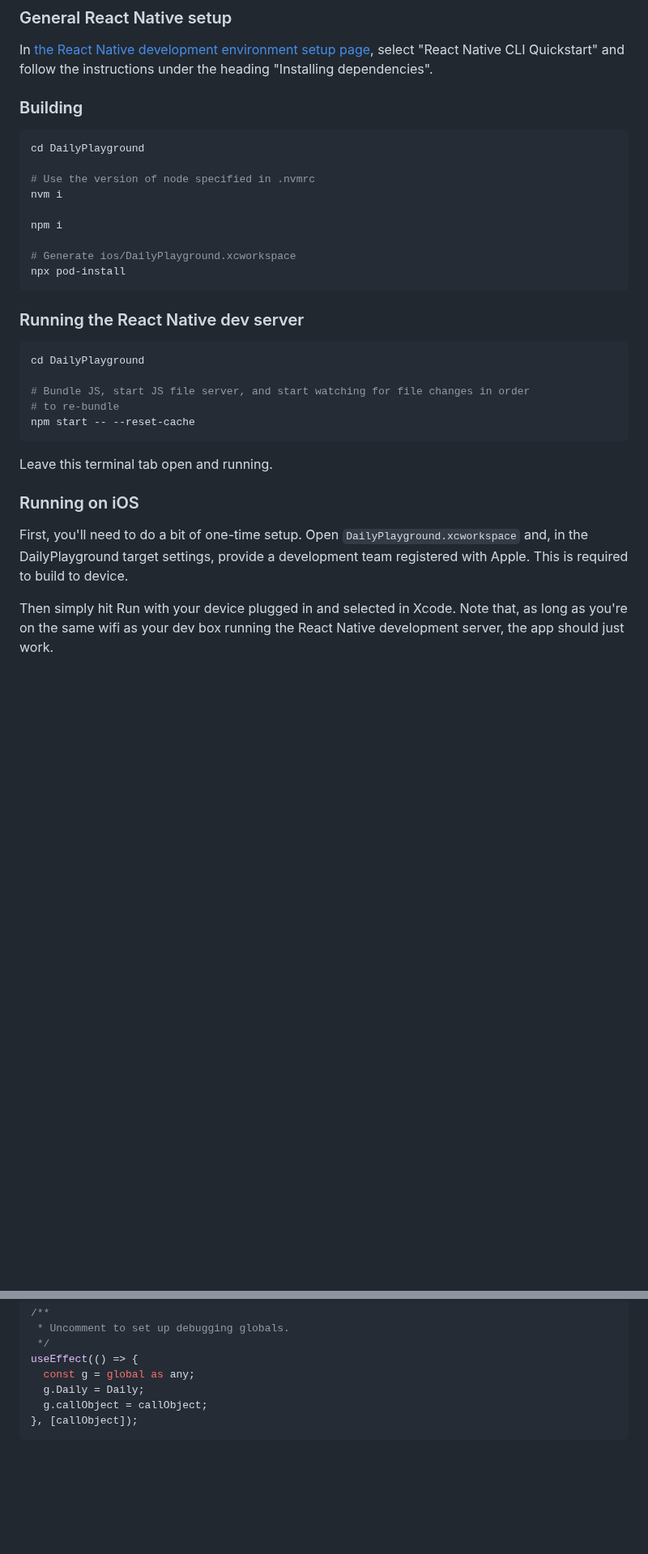
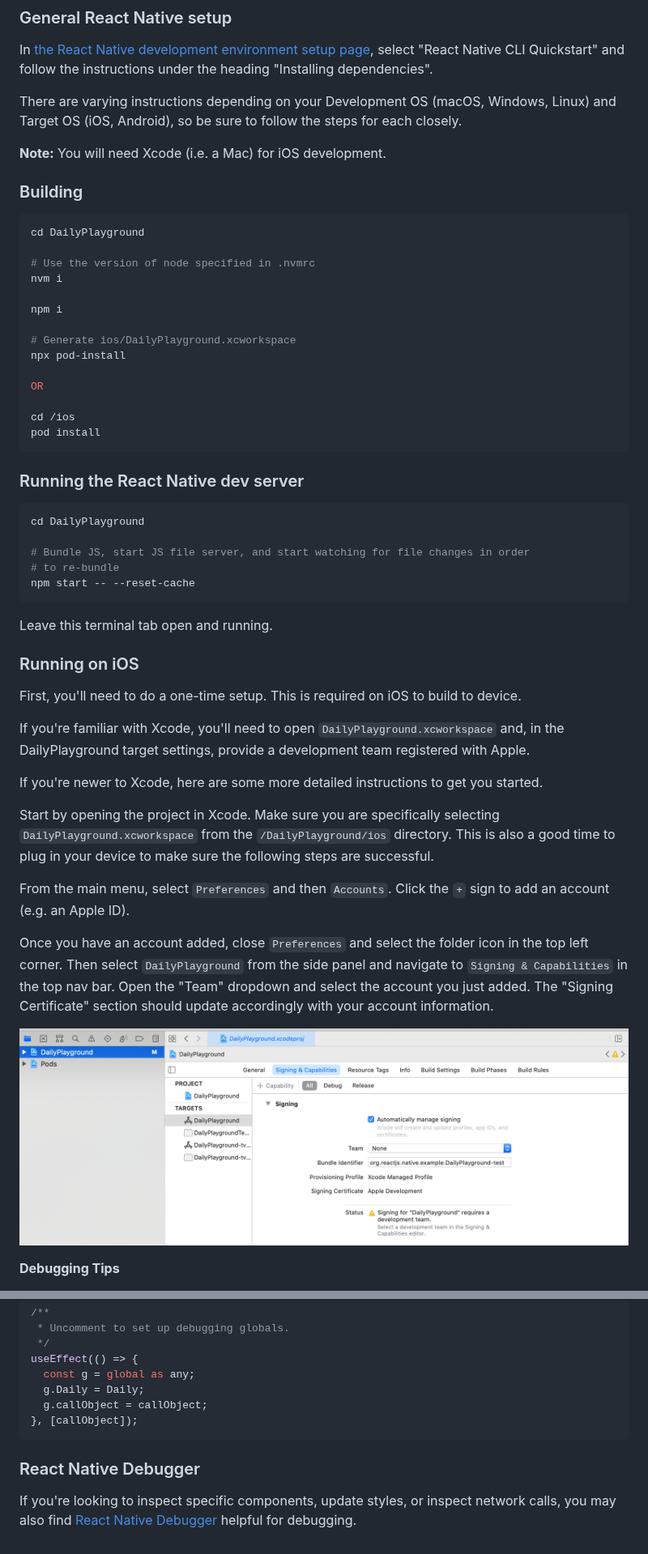
Before and after one commit to daily-co/react-native-daily-js-playground, a Markdown page: README.md, 2 parts joined by grey strips. Shown at 81% size. Rendered like a GitHub page; pictures changed too: xcode-screenshot.png (added); blank space fills up the shorter version.

Commit message:
expand readme instructions

````diff
--- a/README.md
+++ b/README.md
@@ -7,6 +7,10 @@ A simple app showcasing `react-native-daily-js`, the [Daily.co](https://www.dail
 ### General React Native setup
 
 In [the React Native development environment setup page](https://reactnative.dev/docs/environment-setup), select "React Native CLI Quickstart" and follow the instructions under the heading "Installing dependencies".
+
+There are varying instructions depending on your Development OS (macOS, Windows, Linux) and Target OS (iOS, Android), so be sure to follow the steps for each closely.
+
+**Note:** You will need Xcode (i.e. a Mac) for iOS development.
 
 ### Building
 
@@ -20,6 +24,11 @@ npm i
 
 # Generate ios/DailyPlayground.xcworkspace
 npx pod-install
+
+OR
+
+cd /ios
+pod install
 ```
 
 ### Running the React Native dev server
@@ -36,6 +45,19 @@ Leave this terminal tab open and running.
 
 ### Running on iOS
 
-First, you'll need to do a bit of one-time setup. Open `DailyPlayground.xcworkspace` and, in the DailyPlayground target settings, provide a development team registered with Apple. This is required to build to device.
+First, you'll need to do a one-time setup. This is required on iOS to build to device.
 
-Then simply hit Run with your device plugged in and selected in Xcode. Note that, as long as you're on the same wifi as your dev box running the React Native development server, the app should just work.
+If you're familiar with Xcode, you'll need to open `DailyPlayground.xcworkspace` and, in the DailyPlayground target settings, provide a development team registered with Apple.
+
+If you're newer to Xcode, here are some more detailed instructions to get you started.
+
+Start by opening the project in Xcode. Make sure you are specifically selecting `DailyPlayground.xcworkspace` from the `/DailyPlayground/ios` directory. This is also a good time to plug in your device to make sure the following steps are successful.
+
+From the main menu, select `Preferences` and then `Accounts`. Click the `+` sign to add an account (e.g. an Apple ID).
+
+Once you have an account added, close `Preferences` and select the folder icon in the top left corner. Then select `DailyPlayground` from the side panel and navigate to `Signing & Capabilities` in the top nav bar. Open the "Team" dropdown and select the account you just added. The "Signing Certificate" section should update accordingly with your account information.
+
+![Xcode menu ](xcode-screenshot.png)
+
+**Debugging Tips**
+
@@ -68,3 +132,7 @@ useEffect(() => {
   g.callObject = callObject;
 }, [callObject]);
 ```
+
+### React Native Debugger
+
+If you're looking to inspect specific components, update styles, or inspect network calls, you may also find [React Native Debugger](https://github.com/jhen0409/react-native-debugger) helpful for debugging.
````
Also changed, not shown: other parts of README.md (+43 -1 lines).
